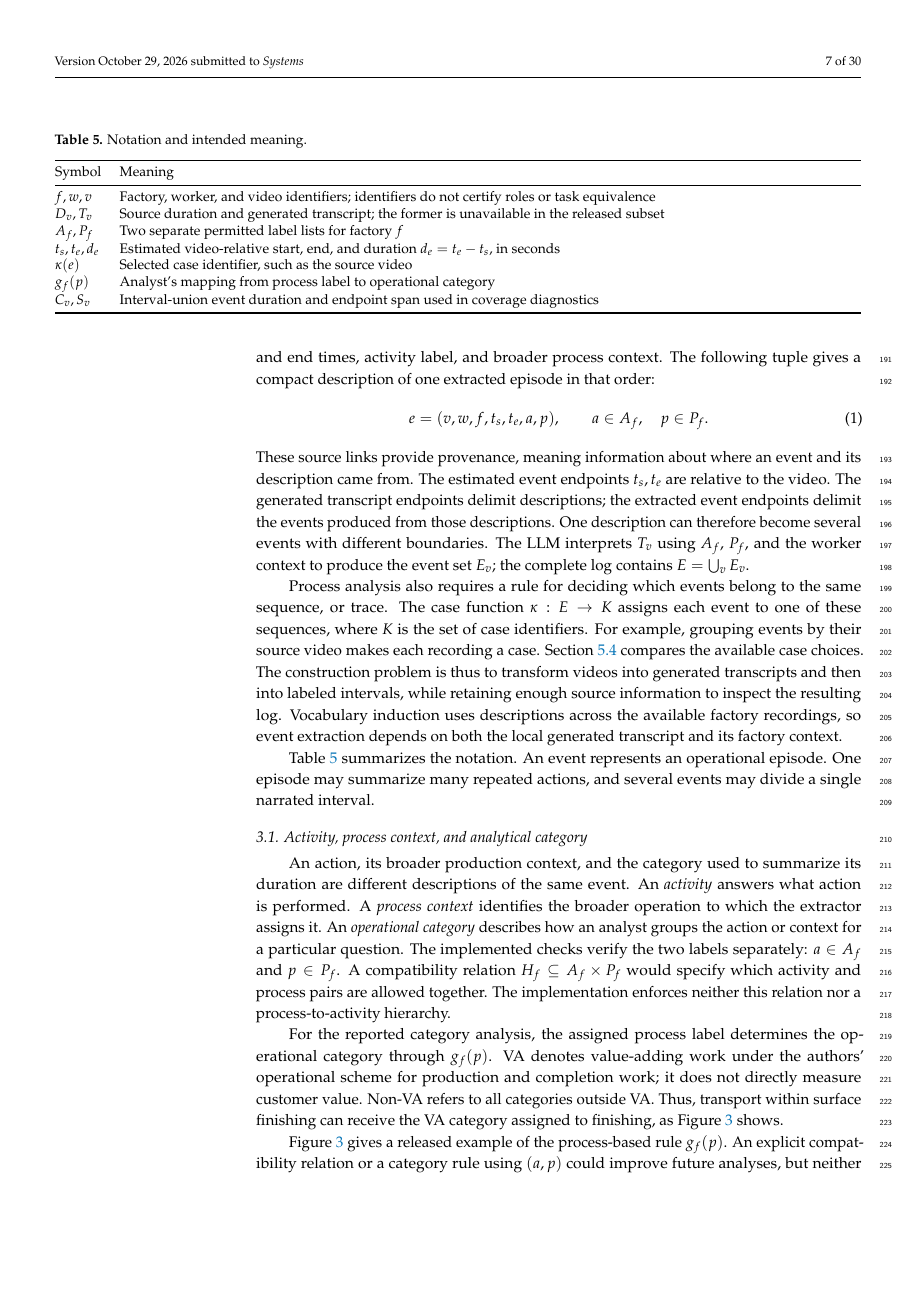
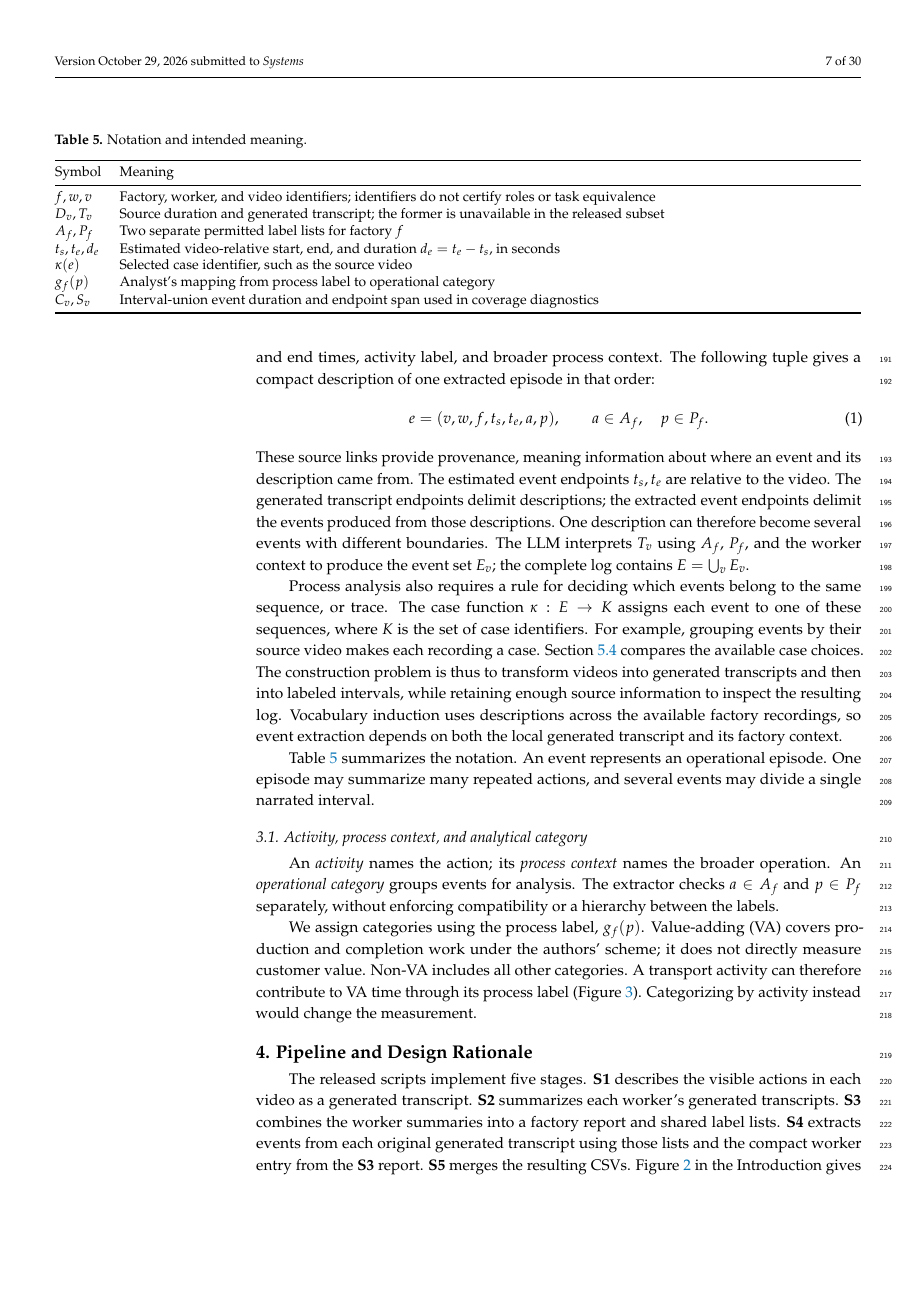
Before and after one commit to fit-alessandro-berti/annotated-egocentric-10k-dataset, a LaTeX paper (paper/main.tex, which reads paper/sections/problem.tex): page 7 of 30. Compiled offline with pdfLaTeX.

Commit message:
Tighten activity and analytical category explanation

```diff
--- a/paper/sections/problem.tex
+++ b/paper/sections/problem.tex
@@ -46,9 +46,9 @@ Event-instance assignment & \textbf{S4} & Select permitted labels for episodes;
 \end{nextpagetopfloat}
 
 \subsection{Activity, process context, and analytical category}
-An action, its broader production context, and the category used to summarize its duration are different descriptions of the same event. An \emph{activity} answers what action is performed. A \emph{process context} identifies the broader operation to which the extractor assigns it. An \emph{operational category} describes how an analyst groups the action or context for a particular question. The implemented checks verify the two labels separately: $a\in A_f$ and $p\in P_f$. A compatibility relation $H_f\subseteq A_f\times P_f$ would specify which activity and process pairs are allowed together. The implementation enforces neither this relation nor a process-to-activity hierarchy.
+An \emph{activity} names the action; its \emph{process context} names the broader operation. An \emph{operational category} groups events for analysis. The extractor checks $a\in A_f$ and $p\in P_f$ separately, without enforcing compatibility or a hierarchy between the labels.
 
-For the reported category analysis, the assigned process label determines the operational category through $g_f(p)$. VA denotes value-adding work under the authors' operational scheme for production and completion work; it does not directly measure customer value. Non-VA refers to all categories outside VA. Thus, transport within surface finishing can receive the VA category assigned to finishing, as Figure~\ref{fig:category} shows.
+We assign categories using the process label, $g_f(p)$. Value-adding (VA) covers production and completion work under the authors' scheme; it does not directly measure customer value. Non-VA includes all other categories. A transport activity can therefore contribute to VA time through its process label (Figure~\ref{fig:category}). Categorizing by activity instead would change the measurement.
 
 \begin{figure*}[!t]\begin{adjustwidth}{-\extralength}{0cm}\centering
 \begin{tikzpicture}[node distance=4mm, box/.style={draw,rounded corners,align=left,text width=0.88\linewidth,font=\small,inner sep=5pt},arr/.style={-{Stealth[length=2mm]}}]
@@ -62,3 +62 @@ For the reported category analysis, the assigned process label determines the op
 \label{fig:category}\end{adjustwidth}\end{figure*}
-
-Figure~\ref{fig:category} gives a released example of the process-based rule $g_f(p)$. An explicit compatibility relation or a category rule using $(a,p)$ could improve future analyses, but neither was enforced in this extraction. An activity-based category rule would define a different measurement of the recorded work.
```
Also changed, not shown: paper/main.pdf, paper/sections/problem.tex (2 more changed lines).
